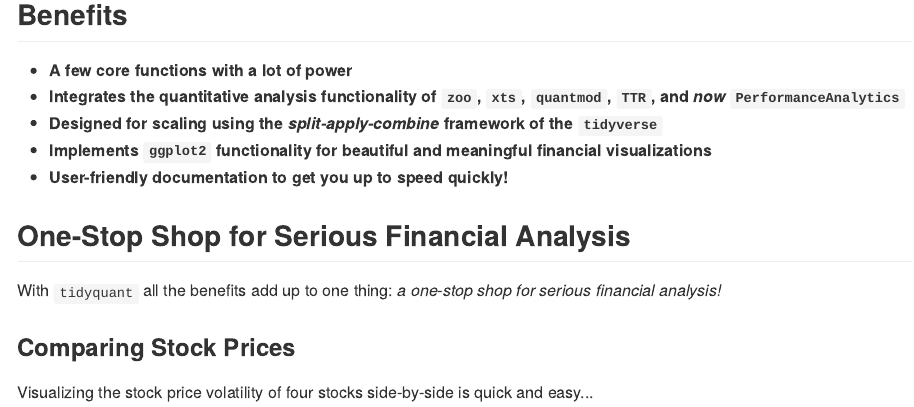
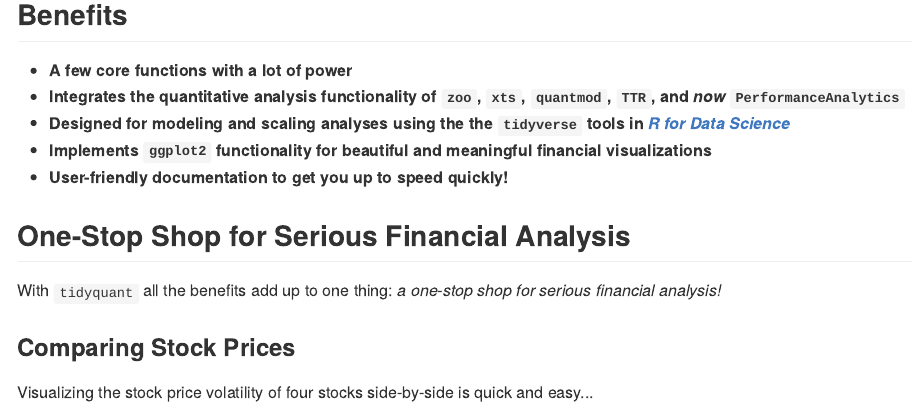
Before and after one commit to business-science/tidyquant, an R Markdown document (README.Rmd): the page in a window 1100 px wide, from 280 px down. The pictures show the output file README.md that the author committed with the source, drawn offline in the style of GitHub; badge pictures from the web are left out.

Commit message:
update readme for R4DS

```diff
--- a/README.Rmd
+++ b/README.Rmd
@@ -30,7 +30,7 @@
 
 * __A few core functions with a lot of power__
 * __Integrates the quantitative analysis functionality of `zoo`, `xts`, `quantmod`, `TTR`, and _now_ `PerformanceAnalytics`__
-* __Designed for scaling using the _split-apply-combine_ framework of the `tidyverse`__
+* __Designed for modeling and scaling analyses using the the `tidyverse` tools in *[R for Data Science](http://r4ds.had.co.nz/)*__
 * __Implements `ggplot2` functionality for beautiful and meaningful financial visualizations__
 * __User-friendly documentation to get you up to speed quickly!__
 
```
Also changed, not shown: README.md.
